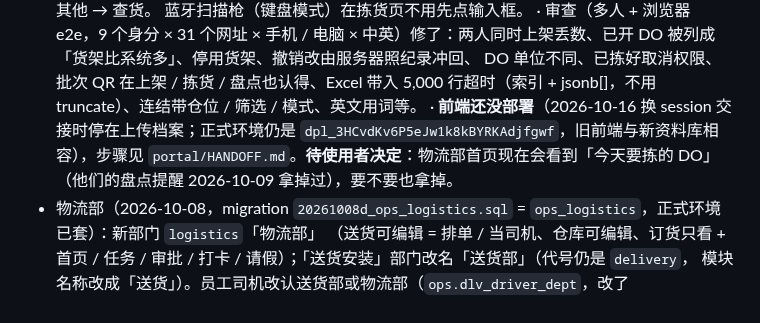
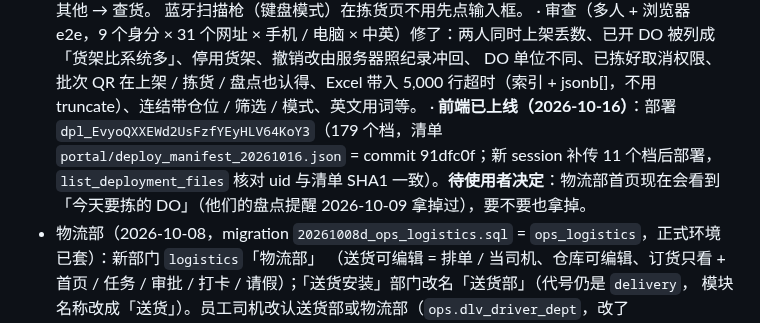
Before and after one commit to leslieteeyang-a11y/leslie-tee-yang, a Markdown page: CLAUDE.md, the part around the change. GitHub-like rendering.

```diff
--- a/CLAUDE.md
+++ b/CLAUDE.md
@@ -260,7 +260,7 @@ Supabase 专案，员工在外面、在仓库用手机都能开；SERVER 上的
     蓝牙扫描枪（键盘模式）在拣货页不用先点输入框。
   · 审查（多人 + 浏览器 e2e，9 个身分 × 31 个网址 × 手机 / 电脑 × 中英）修了：两人同时上架丢数、已开 DO 被列成「货架比系统多」、停用货架、撤销改由服务器照纪录冲回、
     DO 单位不同、已拣好取消权限、批次 QR 在上架 / 拣货 / 盘点也认得、Excel 带入 5,000 行超时（索引 + jsonb[]，不用 truncate）、连结带仓位 / 筛选 / 模式、英文用词等。
-  · **前端还没部署**（2026-10-16 换 session 交接时停在上传档案；正式环境仍是 `dpl_3HCvdKv6P5eJw1k8kBYRKAdjfgwf`，旧前端与新资料库相容），步骤见 `portal/HANDOFF.md`。**待使用者决定**：物流部首页现在会看到「今天要拣的 DO」（他们的盘点提醒 2026-10-09 拿掉过），要不要也拿掉。
+  · **前端已上线（2026-10-16）**：部署 `dpl_EvyoQXXEWd2UsFzfYEyHLV64KoY3`（179 个档，清单 `portal/deploy_manifest_20261016.json` = commit 91dfc0f；新 session 补传 11 个档后部署，`list_deployment_files` 核对 uid 与清单 SHA1 一致）。**待使用者决定**：物流部首页现在会看到「今天要拣的 DO」（他们的盘点提醒 2026-10-09 拿掉过），要不要也拿掉。
 - 物流部（2026-10-08，migration `20261008d_ops_logistics.sql` = `ops_logistics`，正式环境已套）：新部门 `logistics`「物流部」
   （送货可编辑 = 排单 / 当司机、仓库可编辑、订货只看 + 首页 / 任务 / 审批 / 打卡 / 请假）；「送货安装」部门改名「送货部」（代号仍是 `delivery`，
   模块名称改成「送货」）。员工司机改认送货部或物流部（`ops.dlv_driver_dept`，改了 `ops.dlv_drivers` 与 `ops_dlv_run_save`）。
```
Also changed, not shown: portal/HANDOFF.md (+4 -0 lines).
